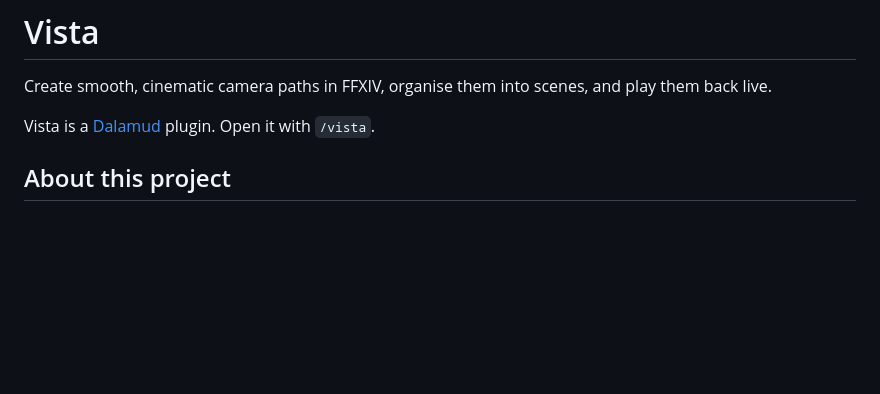
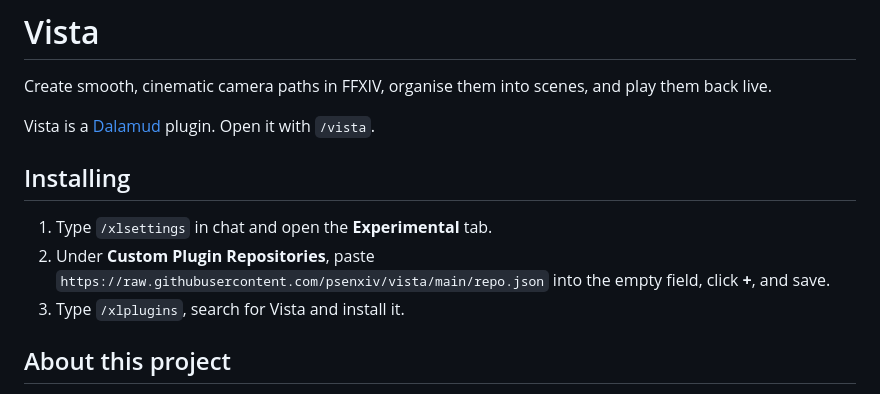
Before and after one commit to psenxiv/vista, a Markdown page: README.md, the part around the change. Rendered like a GitHub page; blank space fills up the shorter version.

Commit message:
docs(readme) add install steps with the custom repository link

```diff
--- a/README.md
+++ b/README.md
@@ -5,6 +5,12 @@
 Create smooth, cinematic camera paths in FFXIV, organise them into scenes, and play them back live.
 
 Vista is a [Dalamud](https://github.com/goatcorp/Dalamud) plugin. Open it with `/vista`.
+
+## Installing
+
+1. Type `/xlsettings` in chat and open the **Experimental** tab.
+2. Under **Custom Plugin Repositories**, paste `https://raw.githubusercontent.com/psenxiv/vista/main/repo.json` into the empty field, click **+**, and save.
+3. Type `/xlplugins`, search for Vista and install it.
 
 ## About this project
 
```
